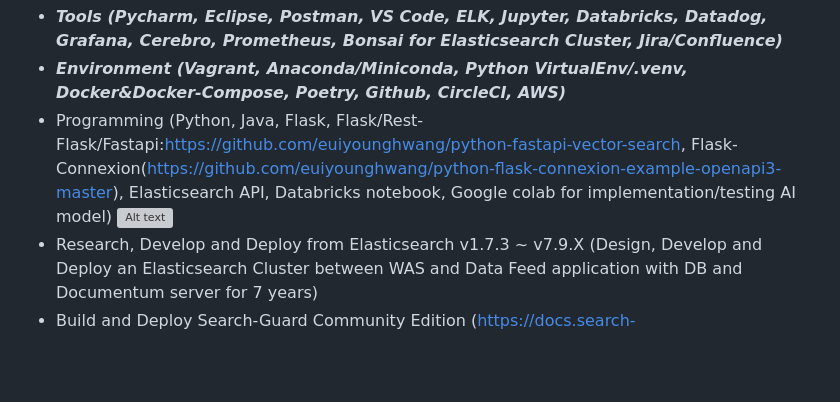
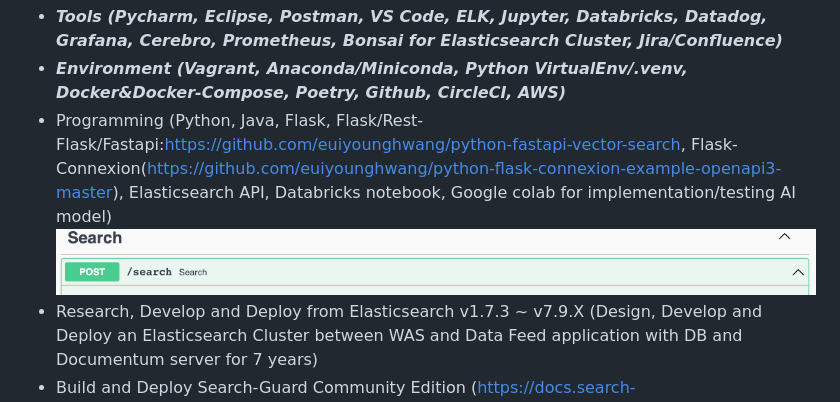
Before and after one commit to euiyounghwang/euiyounghwang.github.io, a Markdown page: README.md, the part around the change. Drawn GitHub-style; blank space fills up the shorter version; grey boxes are pictures that could not be loaded.

```diff
--- a/README.md
+++ b/README.md
@@ -5,7 +5,7 @@
 - __<i>Tools (Pycharm, Eclipse, Postman, VS Code, ELK, Jupyter, Databricks, Datadog, Grafana, Cerebro, Prometheus, Bonsai for Elasticsearch Cluster, Jira/Confluence)</i>__
 - __<i>Environment (Vagrant, Anaconda/Miniconda, Python VirtualEnv/.venv, Docker&Docker-Compose, Poetry, Github, CircleCI, AWS)</i>__
 - Programming (Python, Java, Flask, Flask/Rest-Flask/Fastapi:https://github.com/euiyounghwang/python-fastapi-vector-search, Flask-Connexion(https://github.com/euiyounghwang/python-flask-connexion-example-openapi3-master), Elasticsearch API, Databricks notebook, Google colab for implementation/testing AI model)
-![Alt text](image-13.png)
+![Alt text](screenshot/image-13.png)
 - Research, Develop and Deploy from Elasticsearch v1.7.3 ~ v7.9.X (Design, Develop and Deploy an  Elasticsearch Cluster between WAS and Data Feed application with DB and Documentum server for 7 years)
 - Build and Deploy Search-Guard Community Edition (https://docs.search-guard.com/latest/search-guard-versions) as free in order to replace Elasticsearch X-Pack under license policy using BASIC_AUTH
 - Interested with Elasticsearch v8 new features with Vectorized Search (https://github.com/euiyounghwang/semantic-search-elasticsearch-openai-langchain, https://github.com/euiyounghwang/python-fastapi-vector-search/tree/master __<i>using FAISS Model which means we use Facebook AI Similarity Search (FAISS) to efficiently search for similar text</i>__)
```
